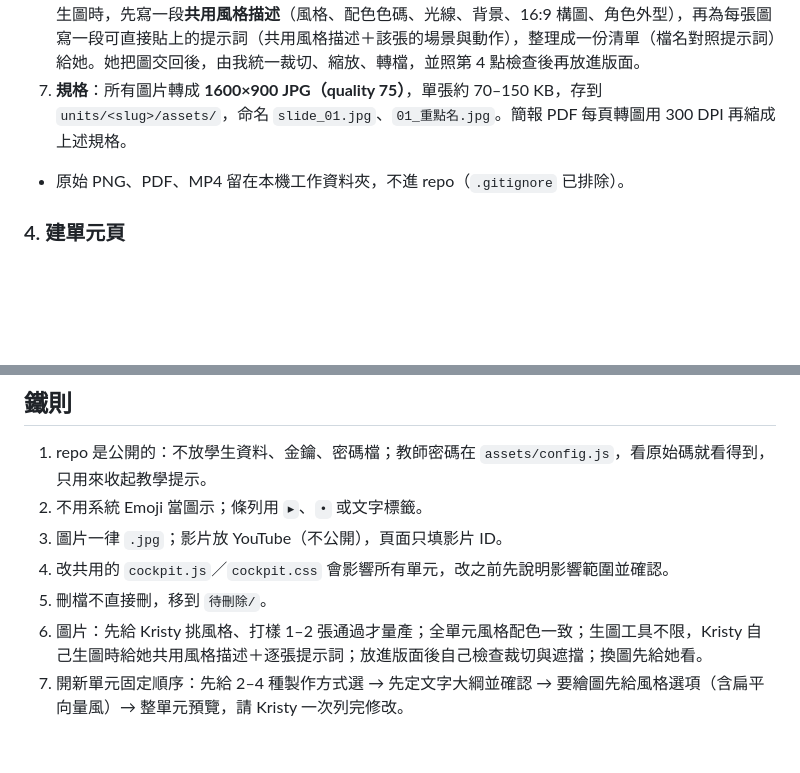
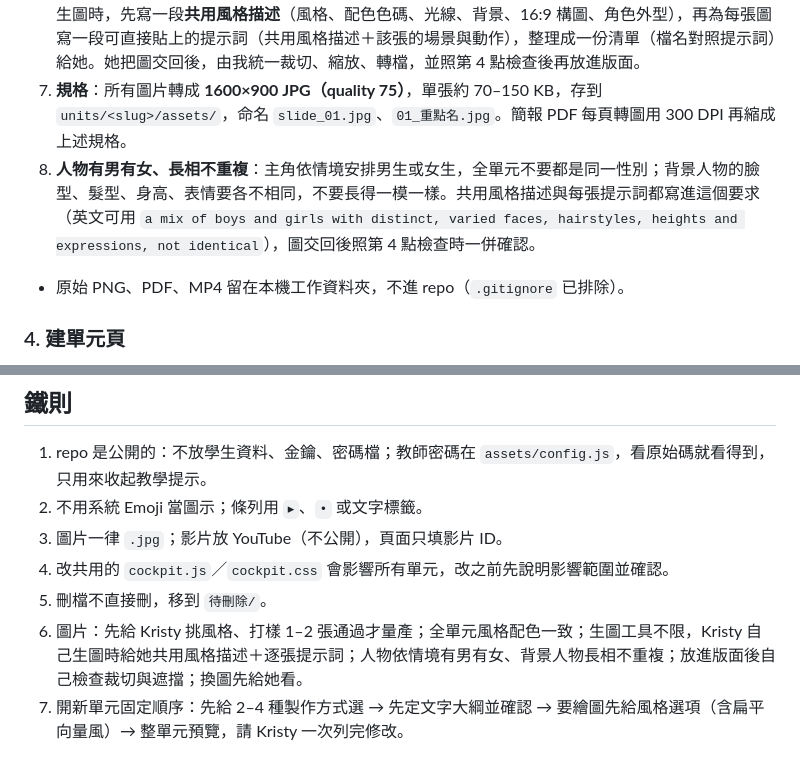
Before and after one commit to kristysu701023-cyber/teaching-cockpit, a Markdown page: skills/teaching-cockpit/SKILL.md, 2 parts joined by grey strips. Drawn GitHub-style; blank space fills up the shorter version.

```diff
--- a/skills/teaching-cockpit/SKILL.md
+++ b/skills/teaching-cockpit/SKILL.md
@@ -63,6 +63,7 @@ units/<slug>/               每個單元一個資料夾：index.html＋assets/*.
 5. **換圖先給她看**：已經放上去的圖要替換，先把新圖給 Kristy 看過、同意後才換，不直接覆蓋。舊圖移到 `待刪除/`。
 6. **生圖工具不限**：可以用 Canva、Gemini、ChatGPT 等任何工具，也可能是 Kristy 自己生圖。由她自己生圖時，先寫一段**共用風格描述**（風格、配色色碼、光線、背景、16:9 構圖、角色外型），再為每張圖寫一段可直接貼上的提示詞（共用風格描述＋該張的場景與動作），整理成一份清單（檔名對照提示詞）給她。她把圖交回後，由我統一裁切、縮放、轉檔，並照第 4 點檢查後再放進版面。
 7. **規格**：所有圖片轉成 **1600×900 JPG（quality 75）**，單張約 70–150 KB，存到 `units/<slug>/assets/`，命名 `slide_01.jpg`、`01_重點名.jpg`。簡報 PDF 每頁轉圖用 300 DPI 再縮成上述規格。
+8. **人物有男有女、長相不重複**：主角依情境安排男生或女生，全單元不要都是同一性別；背景人物的臉型、髮型、身高、表情要各不相同，不要長得一模一樣。共用風格描述與每張提示詞都寫進這個要求（英文可用 `a mix of boys and girls with distinct, varied faces, hairstyles, heights and expressions, not identical`），圖交回後照第 4 點檢查時一併確認。
 - 原始 PNG、PDF、MP4 留在本機工作資料夾，不進 repo（`.gitignore` 已排除）。
 
 ### 4. 建單元頁
@@ -105,5 +106,5 @@ units/<slug>/               每個單元一個資料夾：index.html＋assets/*.
 3. 圖片一律 `.jpg`；影片放 YouTube（不公開），頁面只填影片 ID。
 4. 改共用的 `cockpit.js`／`cockpit.css` 會影響所有單元，改之前先說明影響範圍並確認。
 5. 刪檔不直接刪，移到 `待刪除/`。
-6. 圖片：先給 Kristy 挑風格、打樣 1–2 張通過才量產；全單元風格配色一致；生圖工具不限，Kristy 自己生圖時給她共用風格描述＋逐張提示詞；放進版面後自己檢查裁切與遮擋；換圖先給她看。
+6. 圖片：先給 Kristy 挑風格、打樣 1–2 張通過才量產；全單元風格配色一致；生圖工具不限，Kristy 自己生圖時給她共用風格描述＋逐張提示詞；人物依情境有男有女、背景人物長相不重複；放進版面後自己檢查裁切與遮擋；換圖先給她看。
 7. 開新單元固定順序：先給 2–4 種製作方式選 → 先定文字大綱並確認 → 要繪圖先給風格選項（含扁平向量風）→ 整單元預覽，請 Kristy 一次列完修改。
```
Also changed, not shown: AGENTS.md (+3 -1 lines).
